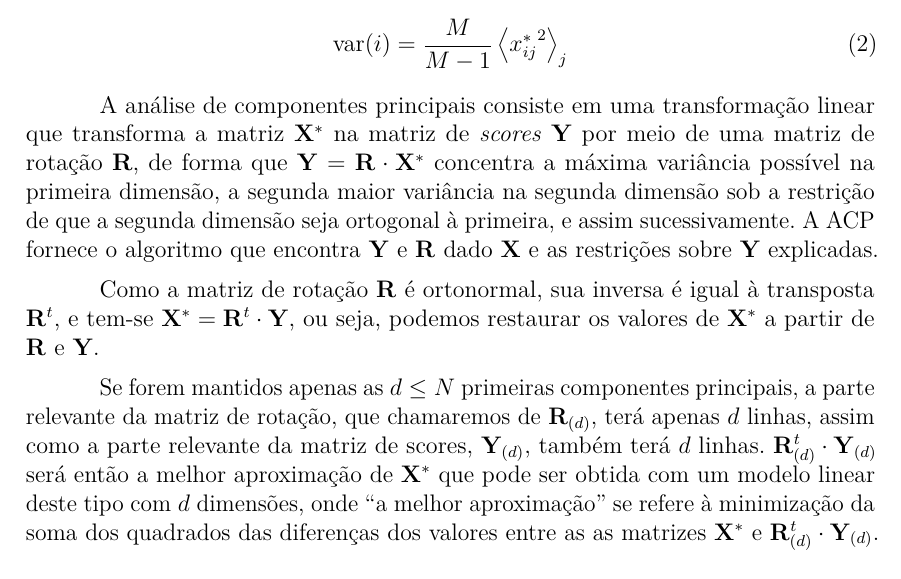
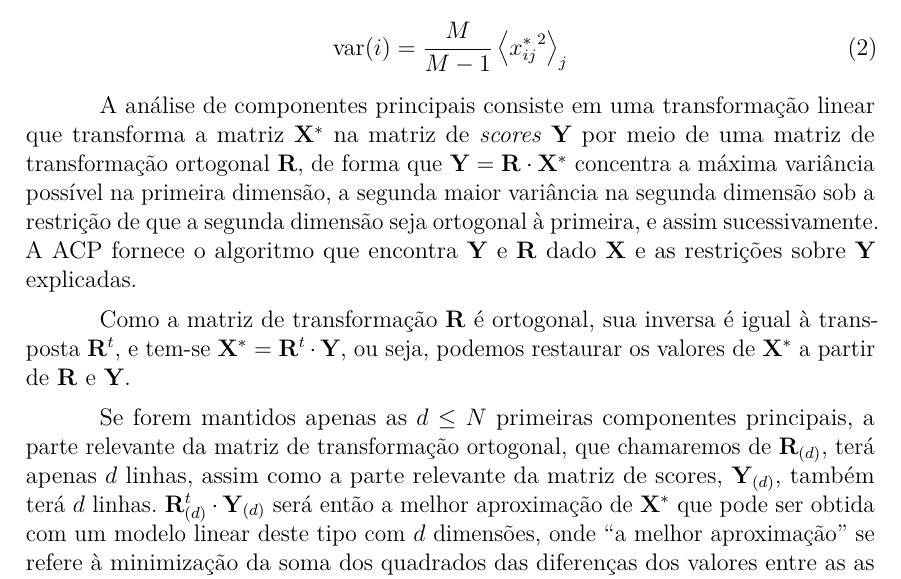
Before and after one commit to radar-parlamentar/leviathan, a LaTeX thesis (radar.tex): part of page 12 of 33, cut so that both start at the same text. Compiled offline with pdfLaTeX.

Commit message:
matriz de transformação ortogonal

```diff
--- a/radar.tex
+++ b/radar.tex
@@ -376,15 +376,15 @@ A variância (amostral) var$(i)$ de cada votação, ou dimensão é:
 \label{eq:variancia}
 \end{equation}
 
-A análise de componentes principais consiste em uma transformação linear que transforma a matriz $\mathbf{X^{*}}$ na matriz de \emph{scores} $\mathbf{Y}$ por meio de uma matriz de rotação \textbf{R}, de forma que  $\mathbf{Y} = \mathbf{R}\cdot \mathbf{X^{*}}$ concentra a máxima variância possível na primeira dimensão, a segunda maior variância na segunda dimensão sob a restrição de que a segunda dimensão seja ortogonal à primeira, e assim sucessivamente. A ACP fornece o algoritmo que encontra $\mathbf{Y}$ e $\mathbf{R}$ dado $\mathbf{X}$ e as restrições sobre $\mathbf{Y}$ explicadas.
+A análise de componentes principais consiste em uma transformação linear que transforma a matriz $\mathbf{X^{*}}$ na matriz de \emph{scores} $\mathbf{Y}$ por meio de uma matriz de transformação ortogonal \textbf{R}, de forma que  $\mathbf{Y} = \mathbf{R}\cdot \mathbf{X^{*}}$ concentra a máxima variância possível na primeira dimensão, a segunda maior variância na segunda dimensão sob a restrição de que a segunda dimensão seja ortogonal à primeira, e assim sucessivamente. A ACP fornece o algoritmo que encontra $\mathbf{Y}$ e $\mathbf{R}$ dado $\mathbf{X}$ e as restrições sobre $\mathbf{Y}$ explicadas.
 
 %A cada vetor da nova base é dado o nome de \emph{componente principal}, os valores de $\mathbf{R}$ são chamados \emph{pesos} (ou \emph{loadings}) e as coordenadas obtidas em $\mathbf{Y}$ são chamadas de \emph{scores}.
 
 % A execução é tipicamente muito rápida, com complexidade $O(mn^2)$ onde $m>n$ são as dimensões da matriz de dados, utilizando a notação \emph{big-Oh}~\cite{golub-vanloan}.
 
-Como a matriz de rotação $\mathbf{R}$ é ortonormal, sua inversa é igual à transposta $\mathbf{R}^{t}$, e tem-se $\mathbf{X^{*}} = \mathbf{R}^t \cdot \mathbf{Y}$, ou seja, podemos restaurar os valores de $\mathbf{X^{*}}$ a partir de $\mathbf{R}$ e $\mathbf{Y}$.
+Como a matriz de transformação $\mathbf{R}$ é ortogonal, sua inversa é igual à transposta $\mathbf{R}^{t}$, e tem-se $\mathbf{X^{*}} = \mathbf{R}^t \cdot \mathbf{Y}$, ou seja, podemos restaurar os valores de $\mathbf{X^{*}}$ a partir de $\mathbf{R}$ e $\mathbf{Y}$.
 
-Se forem mantidos apenas as $d \leq N$ primeiras componentes principais, a parte relevante da matriz de rotação, que chamaremos de $\mathbf{R}_{(d)}$, terá apenas $d$ linhas, assim como a parte relevante da matriz de scores, $\mathbf{Y}_{(d)}$, também terá $d$ linhas. $\mathbf{R}_{(d)}^{t}\cdot \mathbf{Y}_{(d)}$ será então a melhor aproximação de $\mathbf{X^{*}}$ que pode ser obtida com um modelo linear deste tipo com $d$ dimensões, onde ``a melhor aproximação'' se refere à minimização da soma dos quadrados das diferenças dos valores entre as as matrizes $\mathbf{X^*}$ e $\mathbf{R}_{(d)}^{t}\cdot \mathbf{Y}_{(d)}$.
+Se forem mantidos apenas as $d \leq N$ primeiras componentes principais, a parte relevante da matriz de transformação ortogonal, que chamaremos de $\mathbf{R}_{(d)}$, terá apenas $d$ linhas, assim como a parte relevante da matriz de scores, $\mathbf{Y}_{(d)}$, também terá $d$ linhas. $\mathbf{R}_{(d)}^{t}\cdot \mathbf{Y}_{(d)}$ será então a melhor aproximação de $\mathbf{X^{*}}$ que pode ser obtida com um modelo linear deste tipo com $d$ dimensões, onde ``a melhor aproximação'' se refere à minimização da soma dos quadrados das diferenças dos valores entre as as matrizes $\mathbf{X^*}$ e $\mathbf{R}_{(d)}^{t}\cdot \mathbf{Y}_{(d)}$.
 %\footnote{Em outras palavras, o modelo minimiza a norma de Frobenius da matriz de votações.}.
 
 Utilizando uma nomenclatura usual em análise de votações legislativas, as coordenadas de cada parlamentar $j$ retidas em $\mathbf{Y_{(d)}}$ podem ser entendidas como o \emph{ponto ideal} do parlamentar no espaço $d$-dimensional de preferências políticas.
```
Also changed, not shown: radar.pdf.
